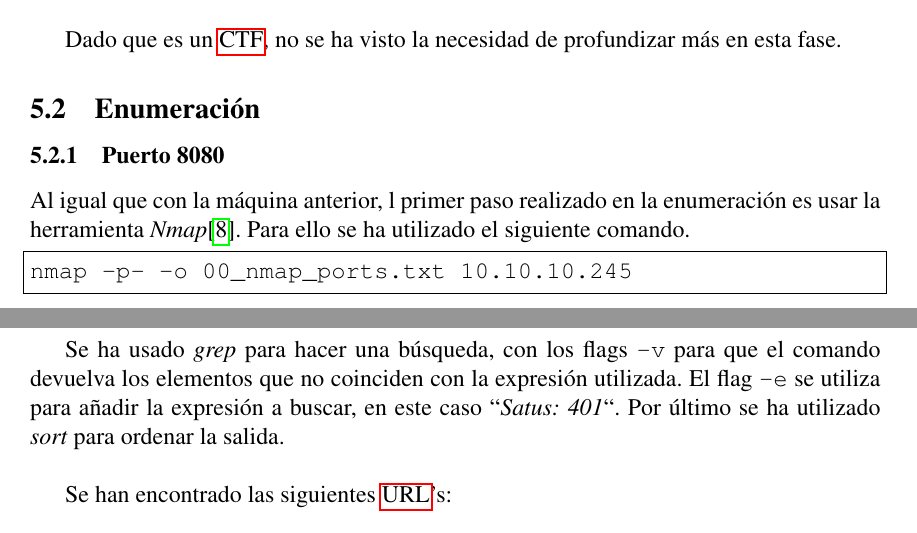
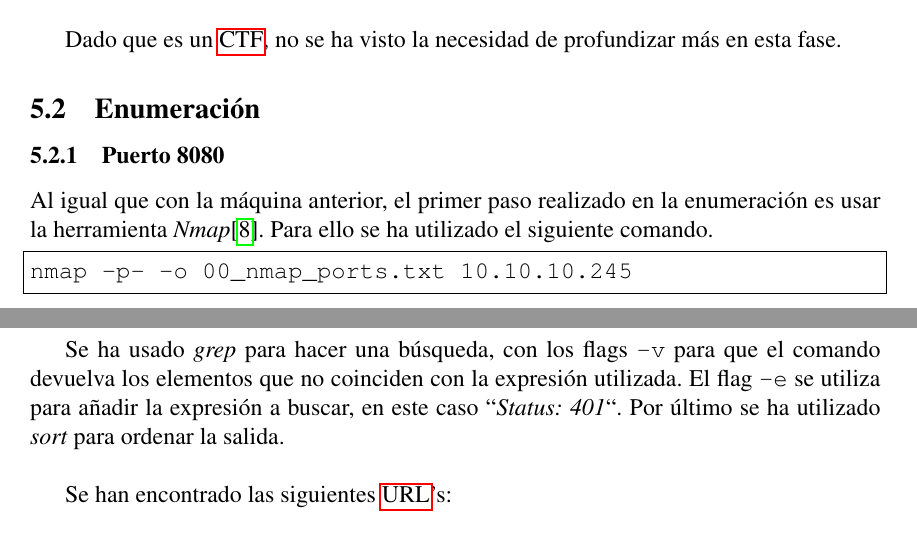
Before and after one commit to VictorNS69/TFM, a LaTeX paper (Main.tex, which reads sections/machines/seal.tex): two parts of pages 36 and 37 of 52, joined at a grey line, cut so that both start at the same text. Compiled offline with pdfLaTeX.

Commit message:
fixed typo

```diff
--- a/sections/machines/seal.tex
+++ b/sections/machines/seal.tex
@@ -7,7 +7,7 @@ Dado que es un \acrshort{CTF}, no se ha visto la necesidad de profundizar más e
 
 \subsection{Enumeración}
 \subsubsection{Puerto 8080}
-Al igual que con la máquina anterior, l primer paso realizado en la enumeración es usar la herramienta \textit{Nmap}\cite{nmap}. Para ello se ha utilizado el siguiente comando.
+Al igual que con la máquina anterior, el primer paso realizado en la enumeración es usar la herramienta \textit{Nmap}\cite{nmap}. Para ello se ha utilizado el siguiente comando.
 
 \begin{lstlisting}[language=bash]
 nmap -p- -o 00_nmap_ports.txt 10.10.10.245
@@ -37,7 +37,7 @@ En el resultado\footnote{\href{https://github.com/VictorNS69/TFM/blob/main/machi
 cat 02_gobuster_8080.txt | grep -v -e "Status: 401" | sort
 \end{lstlisting}
 
-Se ha usado \textit{grep} para hacer una búsqueda, con los flags \texttt{-v} para que el comando devuelva los elementos que no coinciden con la expresión utilizada. El flag \texttt{-e} se utiliza para añadir la expresión a buscar, en este caso ``\textit{Satus: 401}``. Por último se ha utilizado \textit{sort} para ordenar la salida.\\
+Se ha usado \textit{grep} para hacer una búsqueda, con los flags \texttt{-v} para que el comando devuelva los elementos que no coinciden con la expresión utilizada. El flag \texttt{-e} se utiliza para añadir la expresión a buscar, en este caso ``\textit{Status: 401}``. Por último se ha utilizado \textit{sort} para ordenar la salida.\\
 
 Se han encontrado las siguientes \acrshort{url}'s:
 \begin{itemize}
```
